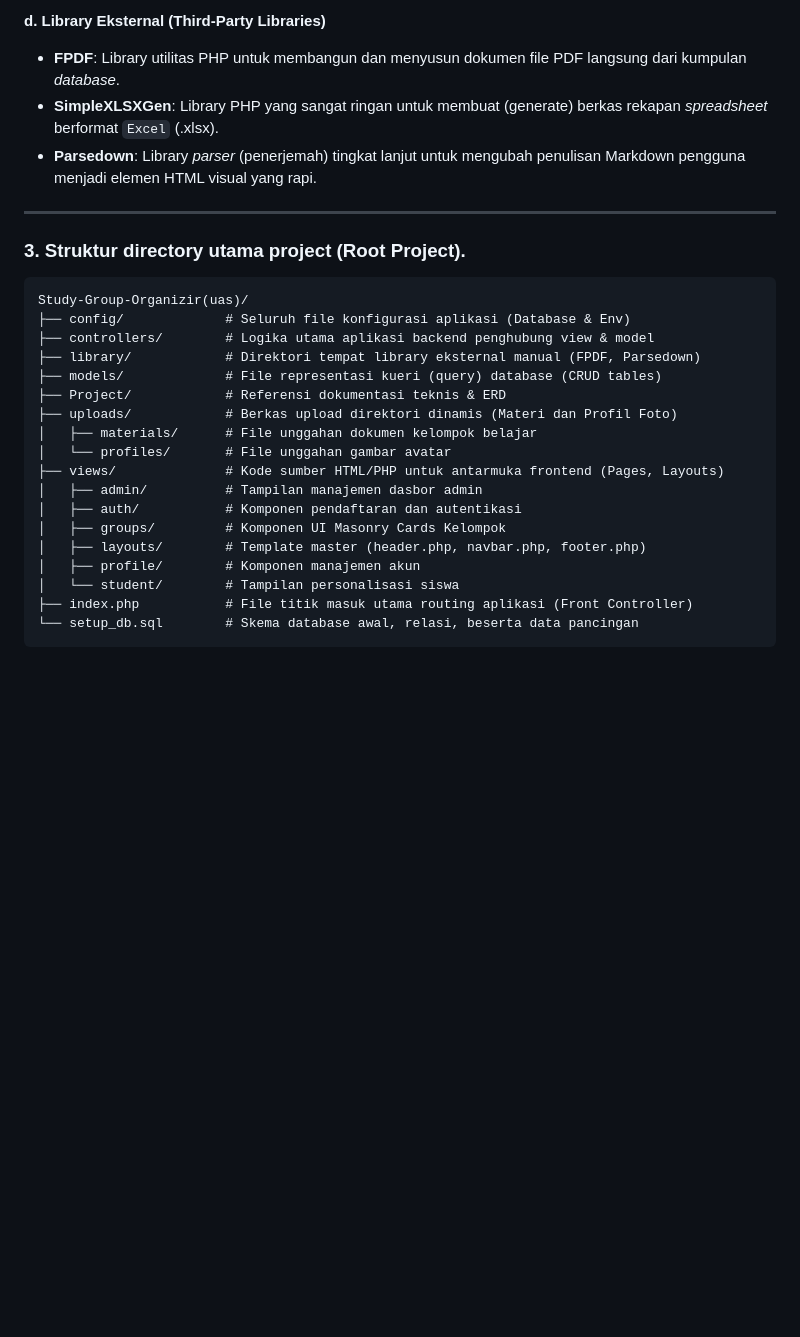
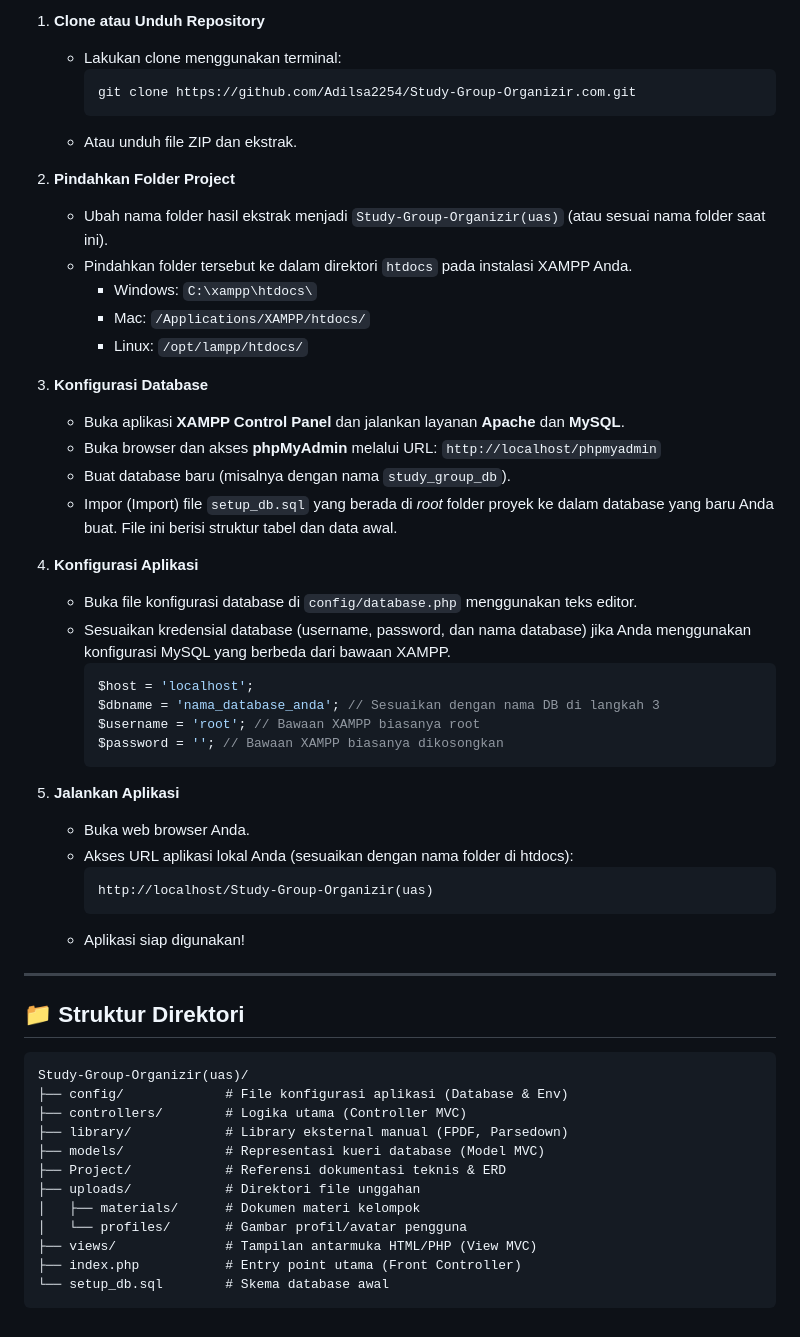
Before and after one commit to Adilsa2254/Study-Group-Organizir.com, a Markdown page: README.md, the part around one of its changes. GitHub-like rendering; blank space fills up the shorter version.

````diff
--- a/README.md
+++ b/README.md
@@ -63,30 +57,57 @@ Aplikasi ini dibangun menggunakan tumpukan teknologi berikut yang memastikan per
 
-**d. Library Eksternal (Third-Party Libraries)**
-- **FPDF**: Library utilitas PHP untuk membangun dan menyusun dokumen file PDF langsung dari kumpulan *database*.
-- **SimpleXLSXGen**: Library PHP yang sangat ringan untuk membuat (generate) berkas rekapan *spreadsheet* berformat `Excel` (.xlsx).
-- **Parsedown**: Library *parser* (penerjemah) tingkat lanjut untuk mengubah penulisan Markdown pengguna menjadi elemen HTML visual yang rapi.
+1. **Clone atau Unduh Repository**
+   - Lakukan clone menggunakan terminal:
+     ```bash
+     git clone https://github.com/Adilsa2254/Study-Group-Organizir.com.git
+     ```
+   - Atau unduh file ZIP dan ekstrak.
+
+2. **Pindahkan Folder Project**
+   - Ubah nama folder hasil ekstrak menjadi `Study-Group-Organizir(uas)` (atau sesuai nama folder saat ini).
+   - Pindahkan folder tersebut ke dalam direktori `htdocs` pada instalasi XAMPP Anda.
+     - Windows: `C:\xampp\htdocs\`
+     - Mac: `/Applications/XAMPP/htdocs/`
+     - Linux: `/opt/lampp/htdocs/`
+
+3. **Konfigurasi Database**
+   - Buka aplikasi **XAMPP Control Panel** dan jalankan layanan **Apache** dan **MySQL**.
+   - Buka browser dan akses **phpMyAdmin** melalui URL: `http://localhost/phpmyadmin`
+   - Buat database baru (misalnya dengan nama `study_group_db`).
+   - Impor (Import) file `setup_db.sql` yang berada di *root* folder proyek ke dalam database yang baru Anda buat. File ini berisi struktur tabel dan data awal.
+
+4. **Konfigurasi Aplikasi**
+   - Buka file konfigurasi database di `config/database.php` menggunakan teks editor.
+   - Sesuaikan kredensial database (username, password, dan nama database) jika Anda menggunakan konfigurasi MySQL yang berbeda dari bawaan XAMPP.
+     ```php
+     $host = 'localhost';
+     $dbname = 'nama_database_anda'; // Sesuaikan dengan nama DB di langkah 3
+     $username = 'root'; // Bawaan XAMPP biasanya root
+     $password = ''; // Bawaan XAMPP biasanya dikosongkan
+     ```
+
+5. **Jalankan Aplikasi**
+   - Buka web browser Anda.
+   - Akses URL aplikasi lokal Anda (sesuaikan dengan nama folder di htdocs):
+     ```text
+     http://localhost/Study-Group-Organizir(uas)
+     ```
+   - Aplikasi siap digunakan!
 
 ---
 
-### 3. Struktur directory utama project (Root Project).
+## 📁 Struktur Direktori
 
 ```text
 Study-Group-Organizir(uas)/
-├── config/             # Seluruh file konfigurasi aplikasi (Database & Env)
-├── controllers/        # Logika utama aplikasi backend penghubung view & model
-├── library/            # Direktori tempat library eksternal manual (FPDF, Parsedown)
-├── models/             # File representasi kueri (query) database (CRUD tables)
+├── config/             # File konfigurasi aplikasi (Database & Env)
+├── controllers/        # Logika utama (Controller MVC)
+├── library/            # Library eksternal manual (FPDF, Parsedown)
+├── models/             # Representasi kueri database (Model MVC)
 ├── Project/            # Referensi dokumentasi teknis & ERD
-├── uploads/            # Berkas upload direktori dinamis (Materi dan Profil Foto)
-│   ├── materials/      # File unggahan dokumen kelompok belajar
-│   └── profiles/       # File unggahan gambar avatar
-├── views/              # Kode sumber HTML/PHP untuk antarmuka frontend (Pages, Layouts)
-│   ├── admin/          # Tampilan manajemen dasbor admin
-│   ├── auth/           # Komponen pendaftaran dan autentikasi
-│   ├── groups/         # Komponen UI Masonry Cards Kelompok
-│   ├── layouts/        # Template master (header.php, navbar.php, footer.php)
-│   ├── profile/        # Komponen manajemen akun
-│   └── student/        # Tampilan personalisasi siswa
-├── index.php           # File titik masuk utama routing aplikasi (Front Controller)
-└── setup_db.sql        # Skema database awal, relasi, beserta data pancingan
+├── uploads/            # Direktori file unggahan
+│   ├── materials/      # Dokumen materi kelompok
+│   └── profiles/       # Gambar profil/avatar pengguna
+├── views/              # Tampilan antarmuka HTML/PHP (View MVC)
+├── index.php           # Entry point utama (Front Controller)
+└── setup_db.sql        # Skema database awal
 ```
````
Also changed, not shown: other parts of README.md (+37 -43 lines).
